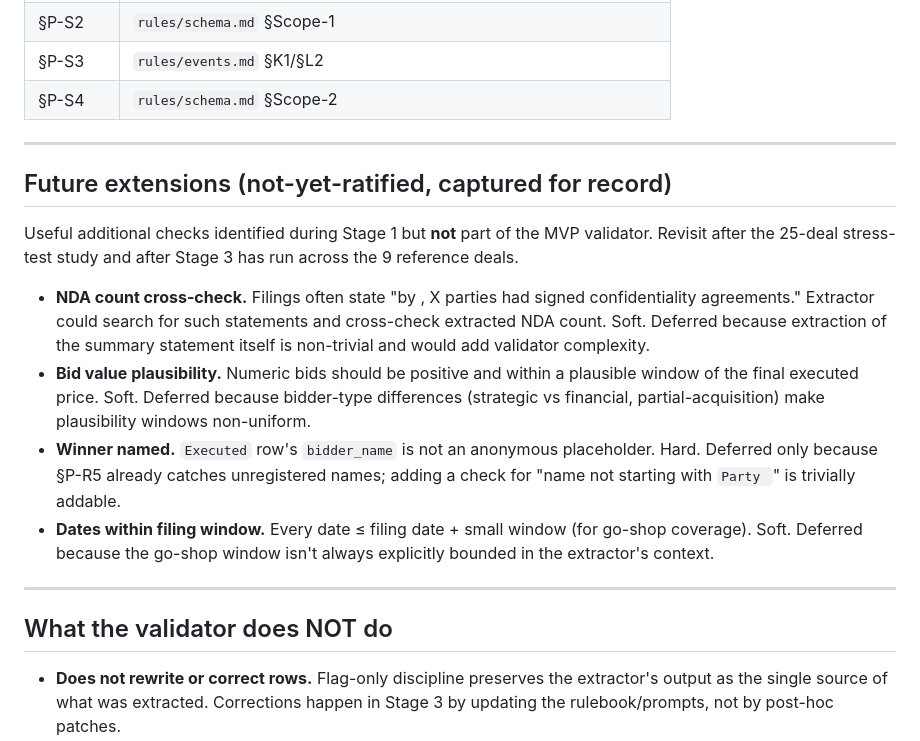
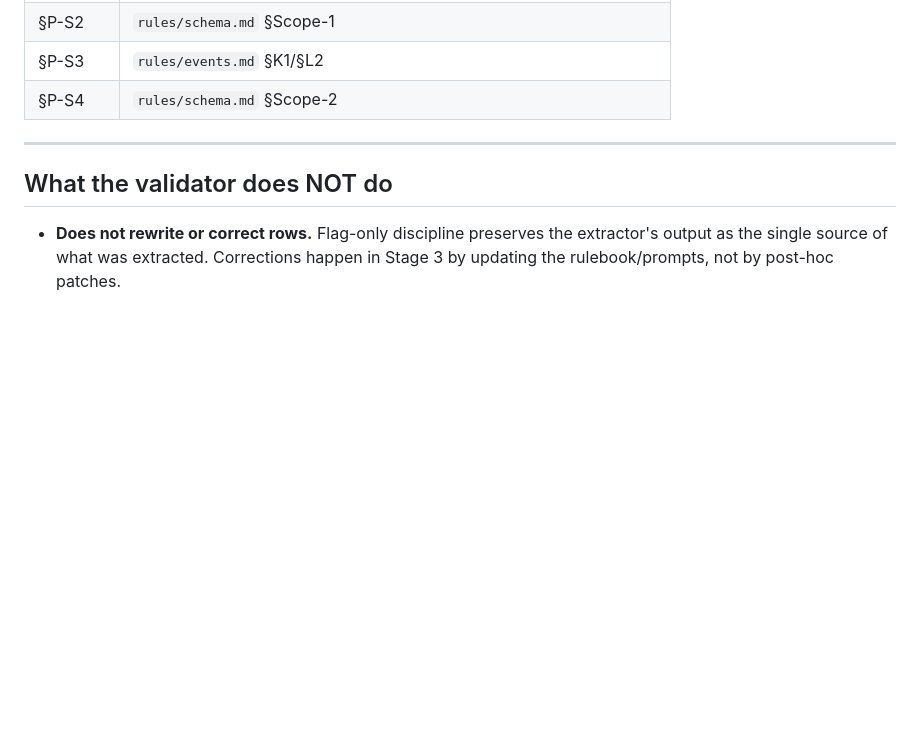
Before and after one commit to AustinJunyuLi/SEC_extract, a Markdown page: rules/invariants.md, the part around the change. Drawn GitHub-style; blank space fills up the shorter version.

Commit message:
docs: drop 'Future extensions' section from rules/invariants.md
The four deferred checks (NDA count cross-check, bid value
plausibility, winner named, dates within filing window) were parked
pending a 25-deal lawyer-language study that is deferred indefinitely
per CLAUDE.md. They bloat the live invariants contract. Git log
preserves them if we ever want to revive one.

Tests 65/65 green.

Co-Authored-By: Claude Opus 4.7 (1M context) <noreply@anthropic.com>

```diff
--- a/rules/invariants.md
+++ b/rules/invariants.md
@@ -315,30 +315,6 @@ graph tells a coherent M&A-process story.
 
 ---
 
-## Future extensions (not-yet-ratified, captured for record)
-
-Useful additional checks identified during Stage 1 but **not** part of
-the MVP validator. Revisit after the 25-deal stress-test study and
-after Stage 3 has run across the 9 reference deals.
-
-- **NDA count cross-check.** Filings often state "by <date>, X parties
-  had signed confidentiality agreements." Extractor could search for
-  such statements and cross-check extracted NDA count. Soft. Deferred
-  because extraction of the summary statement itself is non-trivial
-  and would add validator complexity.
-- **Bid value plausibility.** Numeric bids should be positive and
-  within a plausible window of the final executed price. Soft.
-  Deferred because bidder-type differences (strategic vs financial,
-  partial-acquisition) make plausibility windows non-uniform.
-- **Winner named.** `Executed` row's `bidder_name` is not an anonymous
-  placeholder. Hard. Deferred only because §P-R5 already catches
-  unregistered names; adding a check for "name not starting with
-  `Party `" is trivially addable.
-- **Dates within filing window.** Every date ≤ filing date + small
-  window (for go-shop coverage). Soft. Deferred because the go-shop
-  window isn't always explicitly bounded in the extractor's context.
----
-
 ## What the validator does NOT do
 
 - **Does not rewrite or correct rows.** Flag-only discipline preserves
```
